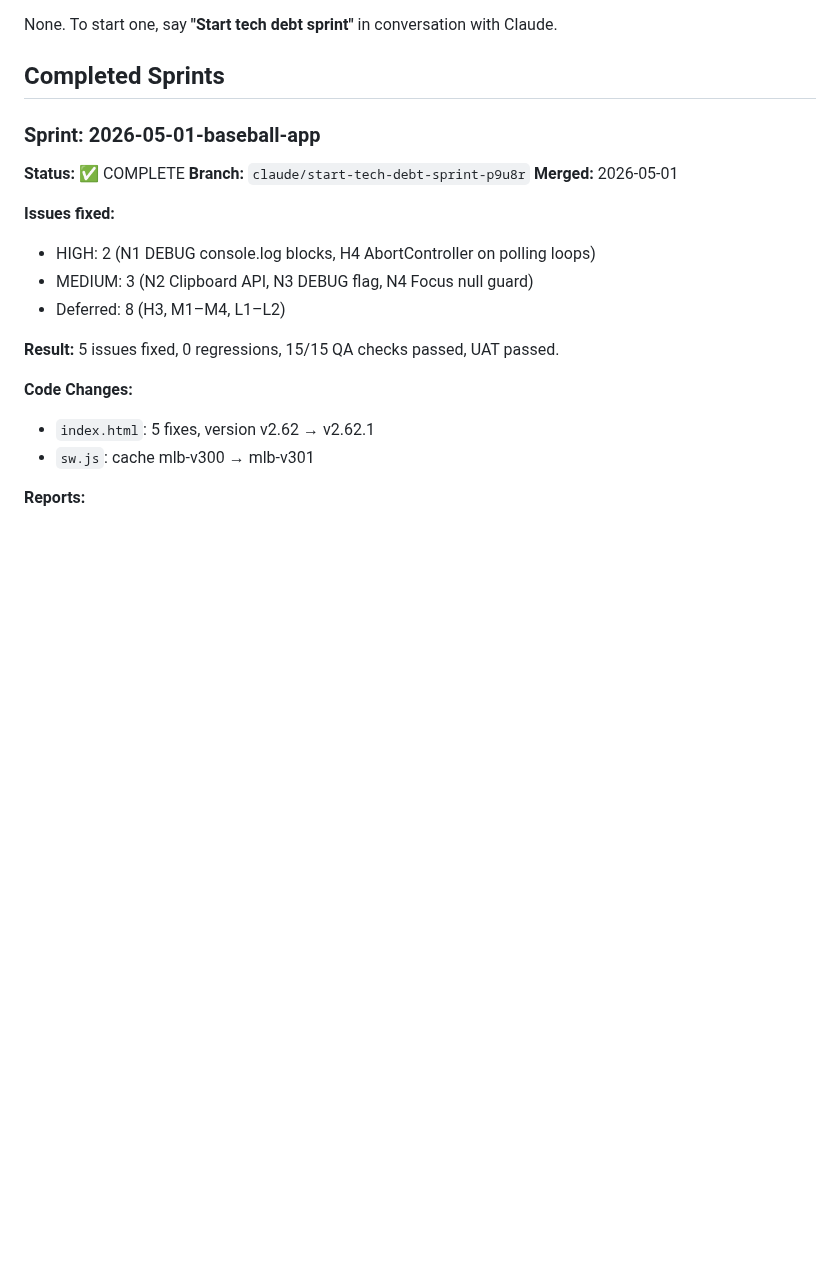
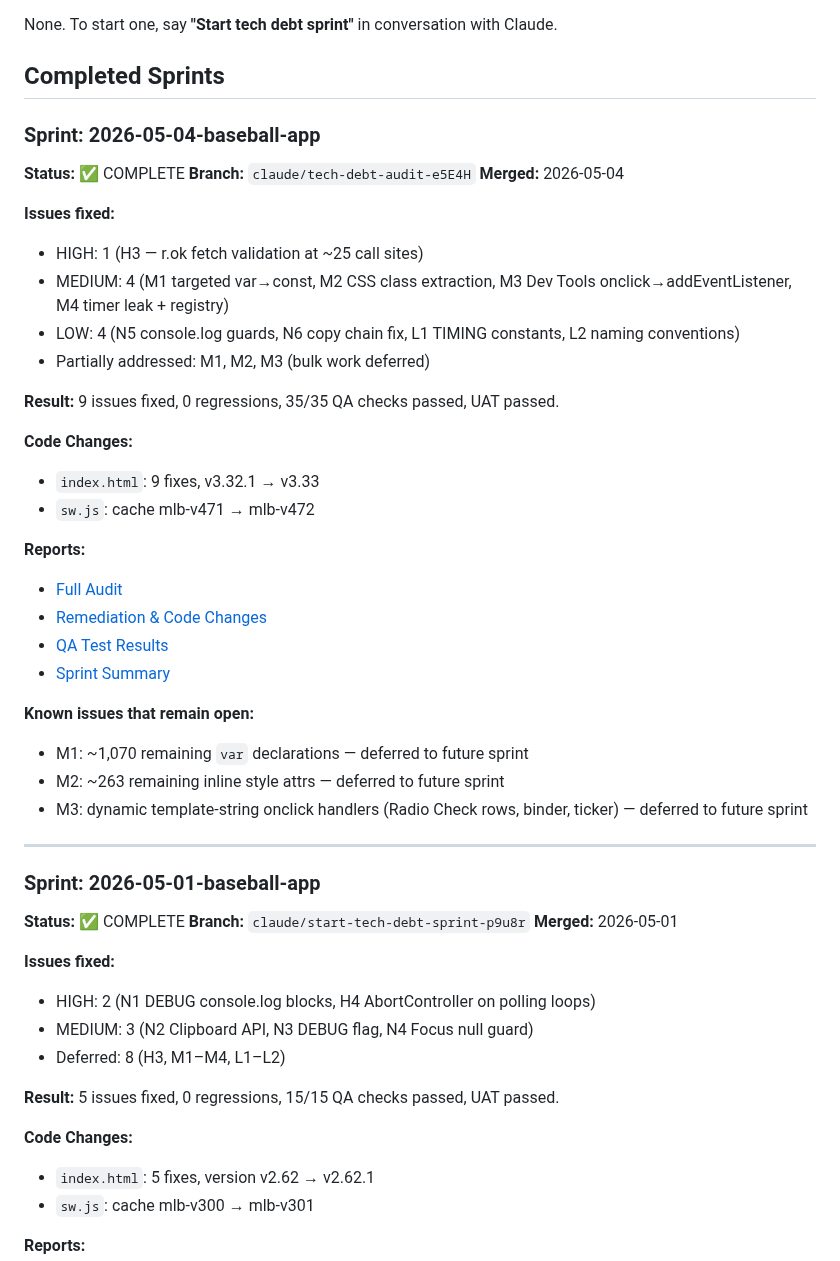
Before and after one commit to q2z87bs2n7-ops/Baseball-App, a Markdown page: docs/technical-debt/HISTORY.md, the part around the change. Drawn GitHub-style; blank space fills up the shorter version.

Commit message:
finalize sprint 2026-05-04: QA passed, sprint summary + HISTORY updated
UAT: 35/35 checks passed, 0 regressions
v3.33 ready for merge to main

https://claude.ai/code/session_0154b3ttemNh6vGu4howh4tK

```diff
--- a/docs/technical-debt/HISTORY.md
+++ b/docs/technical-debt/HISTORY.md
@@ -7,6 +7,36 @@
 None. To start one, say **"Start tech debt sprint"** in conversation with Claude.
 
 ## Completed Sprints
+
+### Sprint: 2026-05-04-baseball-app
+**Status:** ✅ COMPLETE
+**Branch:** `claude/tech-debt-audit-e5E4H`
+**Merged:** 2026-05-04
+
+**Issues fixed:**
+- HIGH: 1 (H3 — r.ok fetch validation at ~25 call sites)
+- MEDIUM: 4 (M1 targeted var→const, M2 CSS class extraction, M3 Dev Tools onclick→addEventListener, M4 timer leak + registry)
+- LOW: 4 (N5 console.log guards, N6 copy chain fix, L1 TIMING constants, L2 naming conventions)
+- Partially addressed: M1, M2, M3 (bulk work deferred)
+
+**Result:** 9 issues fixed, 0 regressions, 35/35 QA checks passed, UAT passed.
+
+**Code Changes:**
+- `index.html`: 9 fixes, v3.32.1 → v3.33
+- `sw.js`: cache mlb-v471 → mlb-v472
+
+**Reports:**
+- [Full Audit](./audits/audit-2026-05-04-baseball-app.md)
+- [Remediation & Code Changes](./remediation/remediation-2026-05-04-baseball-app.md)
+- [QA Test Results](./qa/qa-2026-05-04-baseball-app.md)
+- [Sprint Summary](./sprints/sprint-2026-05-04-baseball-app.md)
+
+**Known issues that remain open:**
+- M1: ~1,070 remaining `var` declarations — deferred to future sprint
+- M2: ~263 remaining inline style attrs — deferred to future sprint
+- M3: dynamic template-string onclick handlers (Radio Check rows, binder, ticker) — deferred to future sprint
+
+---
 
 ### Sprint: 2026-05-01-baseball-app
 **Status:** ✅ COMPLETE
```
Also changed, not shown: 2 other files.
